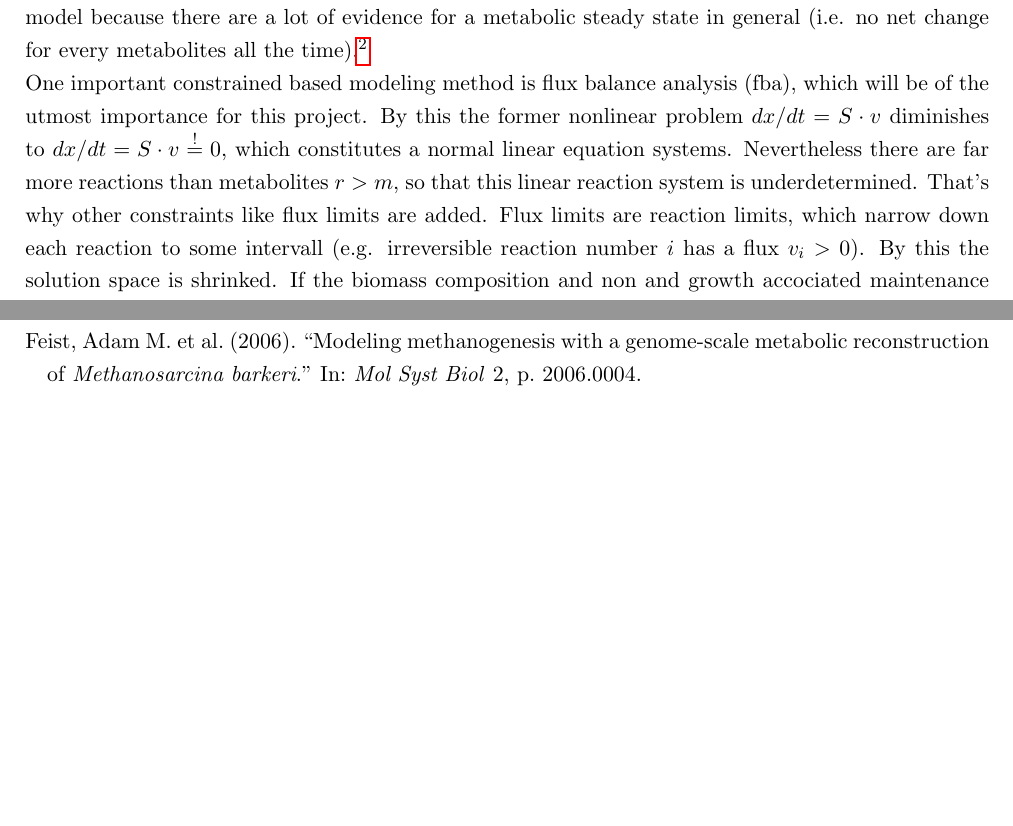
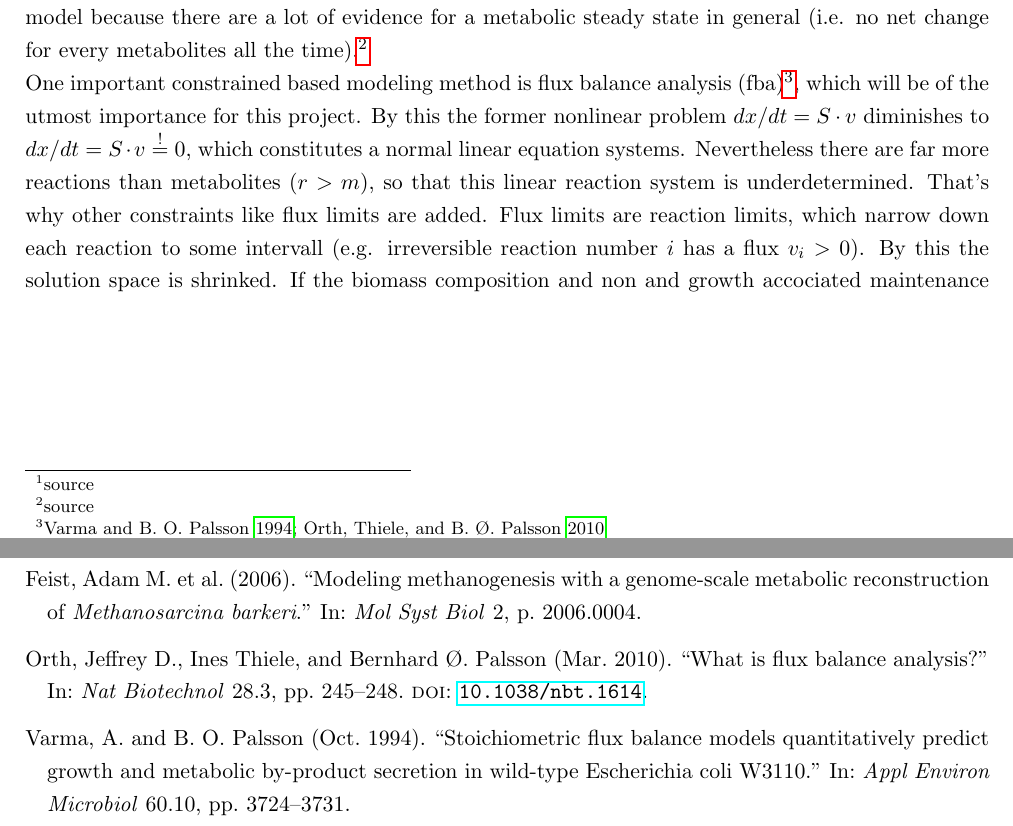
Before and after one commit to euba/BacArena, a LaTeX document (doc/report.tex, which reads doc/intro.tex, doc/literatur.bib): two parts of pages 2 and 6 of 6, joined at a grey line, cut so that both start at the same text, the shorter picture padded with empty space. Compiled offline with pdfLaTeX.

Commit message:
almost nothing ;)

```diff
--- a/doc/intro.tex
+++ b/doc/intro.tex
@@ -13,9 +13,9 @@ Where $x\in \mathbb{R}^m$ is a vector consisting of concetrations of all $m$ met
 Now several \textit{constraints} could be applied to achive a more easier to solve problem.
 The most prominent constraint is equilibrium or steady state $dx/dt \stackrel{!}{=}0$.
 It's a reasonable assumption for a metabloic model because there are a lot of evidence for a metabolic steady state in general (i.e. no net change for every metabolites all the time).\footnote{source}\\
-One important constrained based modeling method is flux balance analysis (fba), which will be of the utmost importance for this project.
+One important constrained based modeling method is flux balance analysis (fba)\footnote{\cite{Varma1994}; \cite{Orth2010}}, which will be of the utmost importance for this project.
 By this the former nonlinear problem $dx/dt=S\cdot v$ diminishes to $dx/dt=S\cdot v \stackrel{!}{=}0$, which constitutes a normal linear equation systems.
-Nevertheless there are far more reactions than metabolites $r>m$, so that this linear reaction system is underdetermined.
+Nevertheless there are far more reactions than metabolites ($r>m$), so that this linear reaction system is underdetermined.
 That's why other constraints like flux limits are added.
 Flux limits are reaction limits, which narrow down each reaction to some intervall (e.g. irreversible reaction number $i$ has a flux $v_i>0$).
 By this the solution space is shrinked.
--- a/doc/literatur.bib
+++ b/doc/literatur.bib
@@ -8,0 +13,17 @@ title = {Modeling methanogenesis with a genome-scale metabolic reconstruction of
+  year = {1994},
+  volume = {60},
+  pages = {3724--3731},
+  number = {10},
+  month = {Oct}
+}
+@ARTICLE{Orth2010,
+  author = {Orth, Jeffrey D. and Thiele, Ines and Palsson, Bernhard Ø.},
+  title = {What is flux balance analysis?},
+  journal = {Nat Biotechnol},
+  year = {2010},
+  volume = {28},
+  pages = {245--248},
+  number = {3},
+  month = {Mar},
+  doi = {10.1038/nbt.1614}
+}
```
Also changed, not shown: doc/literatur.bib (4 more changed lines), 7 other files.
